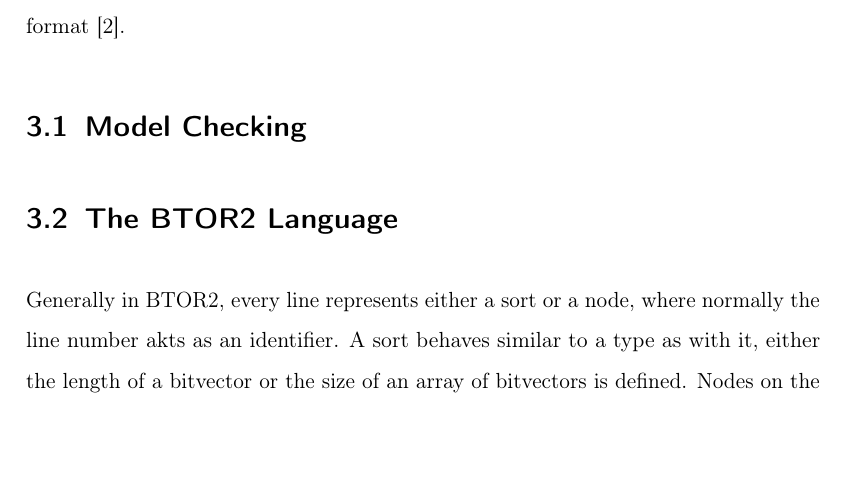
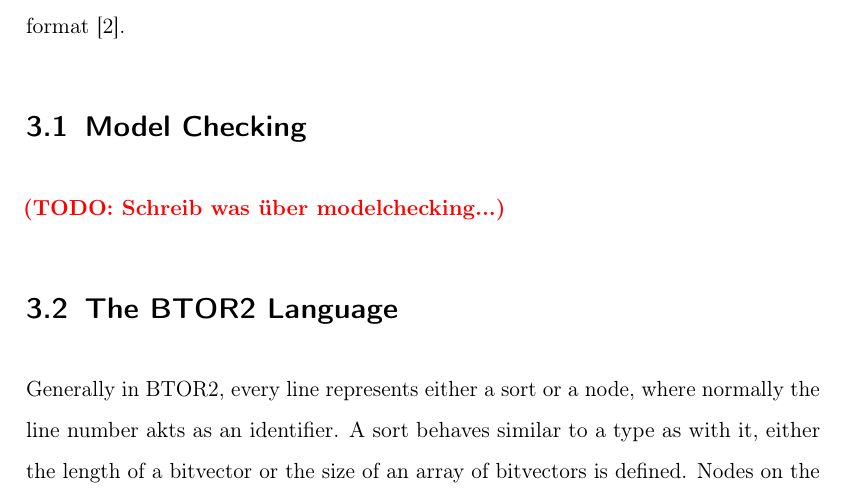
Before and after one commit to Kr1mo/RISC-V_to_BTOR2, a LaTeX thesis (Thesis/thesis_main.tex, which reads Thesis/chapters/3-BTOR2.tex): part of page 21 of 28, cut so that both start at the same text, the shorter picture padded with empty space. Compiled offline with pdfLaTeX.

Commit message:
added todo

```diff
--- a/Thesis/chapters/3-BTOR2.tex
+++ b/Thesis/chapters/3-BTOR2.tex
@@ -3,6 +3,7 @@
 The second foundation of my benchmarks is BTOR2, a word-level model checking format \cite{btor2}.
 
 \section{Model Checking}
+\todo{Schreib was über modelchecking...}
 
 \section{The BTOR2 Language}
 Generally in BTOR2, every line represents either a sort or a node, where normally the line number akts as an identifier.
```
Also changed, not shown: Thesis/thesis_main.pdf.
